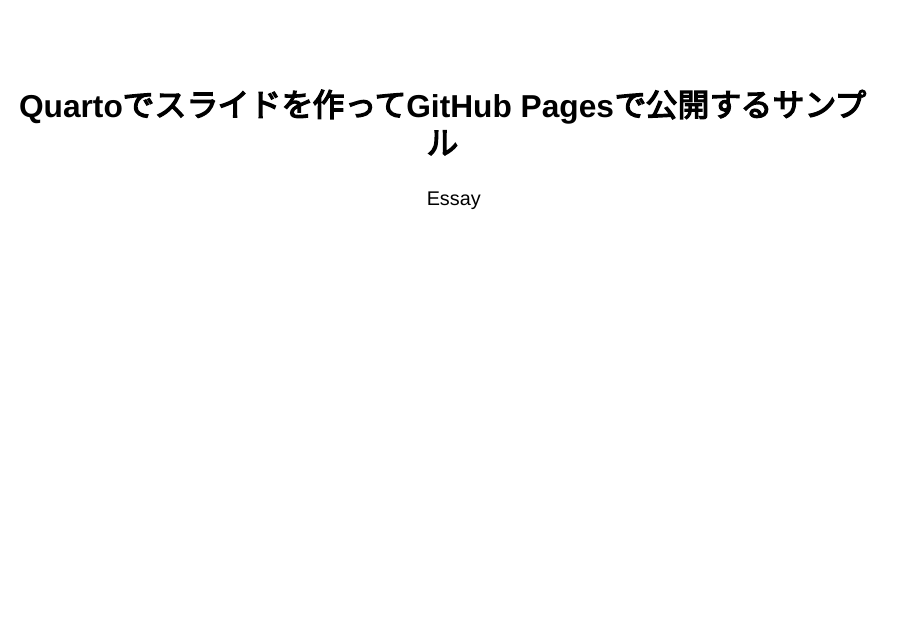
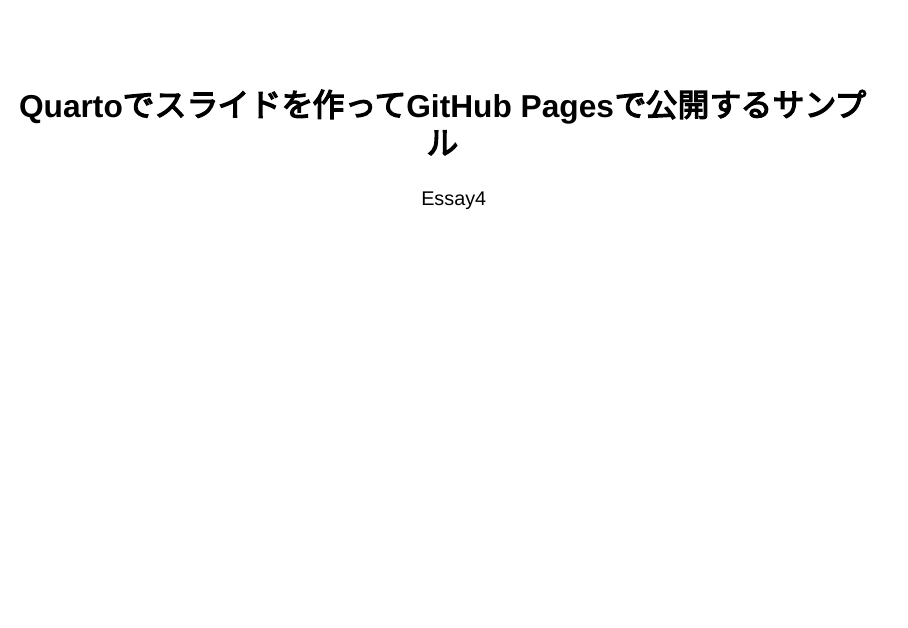
Before and after one commit to udonn22/udonn22.github.io, a Quarto document (sample/index.qmd): page 1 of 7. Rendered offline with R 4.5, knitr and Pandoc in place of Quarto, with nearby package versions; drawn as Slidy slides in place of the format the file asks for.

Commit message:
Update index.qmd 0809

```diff
--- a/sample/index.qmd
+++ b/sample/index.qmd
@@ -1,7 +1,7 @@
 ---
 lang: ja
 title: "Quartoでスライドを作ってGitHub Pagesで公開するサンプル"
-author: "Essay"
+author: "Essay4"
 format: revealjs
 jupyter: python3
 ---
```
